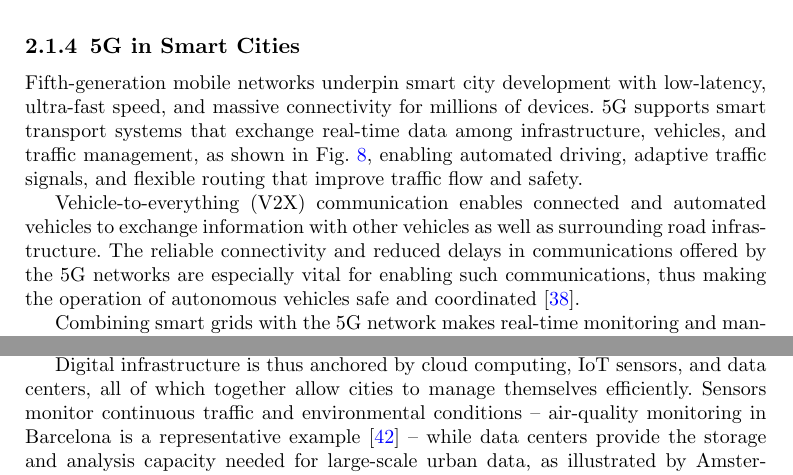
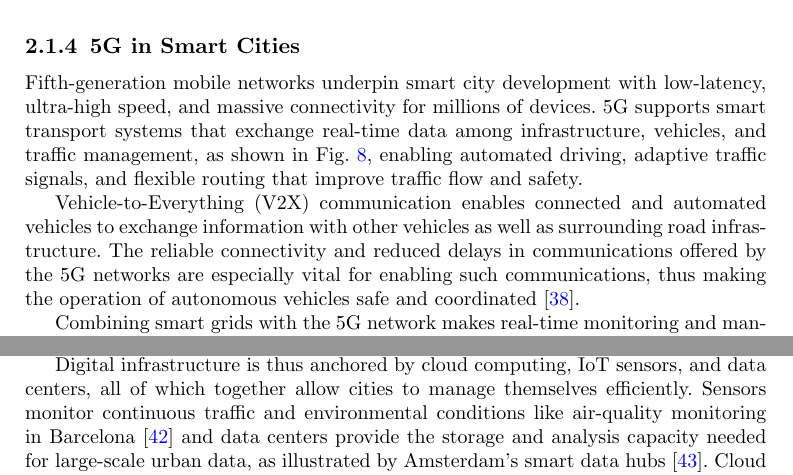
Before and after one commit to DerrickUnleashed/DesignSmartCities, a LaTeX paper (main.tex): two parts of pages 14 and 16 of 62, joined at a grey line, cut so that both start at the same text. Compiled offline with pdfLaTeX.

Commit message:
fix connectivity

```diff
--- a/main.tex
+++ b/main.tex
@@ -342,7 +342,7 @@ Another 5G technology known as massive machine-type communications (mMTC) connec
 The advent of 5G is likely to transform the existing high-speed Internet infrastructure through the combination of higher data rates, lower latency, and broader device connectivity. These advantages will help to build ecosystems of IoT, autonomous transportation, and augmented reality. While 5G becomes popular, cities can use continuous data exchange for providing advanced services to citizens. Simultaneously, increasing connectivity in rural and underserved areas is another key policy priority. Various solutions include government subsidies, grants, and public-private partnerships to overcome broadband divides. LEO satellite systems can be used to provide high-speed Internet to isolated areas. The US program for deployment of broadband infrastructure is Rural Digital Opportunity Fund (RDOF) \cite{r32}.
 
 \subsubsection{5G in Smart Cities}
-Fifth-generation mobile networks underpin smart city development with low-latency, ultra-fast speed, and massive connectivity for millions of devices. 5G supports smart transport systems that exchange real-time data among infrastructure, vehicles, and traffic management, as shown in Fig.~\ref{fig:5g-transport}, enabling automated driving, adaptive traffic signals, and flexible routing that improve traffic flow and safety.
+Fifth-generation mobile networks underpin smart city development with low-latency, ultra-high speed, and massive connectivity for millions of devices. 5G supports smart transport systems that exchange real-time data among infrastructure, vehicles, and traffic management, as shown in Fig.~\ref{fig:5g-transport}, enabling automated driving, adaptive traffic signals, and flexible routing that improve traffic flow and safety.
 
 \begin{figure}[!ht]
 \centering
@@ -365,7 +365,7 @@ Fifth-generation mobile networks underpin smart city development with low-latenc
 \label{fig:5g-v2x}
 \end{figure}
 
-Vehicle-to-everything (V2X) communication enables connected and automated vehicles to exchange information with other vehicles as well as surrounding road infrastructure. The reliable connectivity and reduced delays in communications offered by the 5G networks are especially vital for enabling such communications, thus making the operation of autonomous vehicles safe and coordinated \cite{r43}.
+Vehicle-to-Everything (V2X) communication enables connected and automated vehicles to exchange information with other vehicles as well as surrounding road infrastructure. The reliable connectivity and reduced delays in communications offered by the 5G networks are especially vital for enabling such communications, thus making the operation of autonomous vehicles safe and coordinated \cite{r43}.
 
 Combining smart grids with the 5G network makes real-time monitoring and management of the energy systems feasible. The smart grid communications technology enables efficient distribution of energy, incorporating of alternative energy sources, and quick reactions to changes in demand, thus making the urban energy systems more sustainable and efficient \cite{r44}. Fig.~\ref{fig:5g-connectivity} presents the architecture of the smart grid with the 5G network.
 
@@ -439,7 +439,7 @@ Barcelona Urban Platform; FIWARE-based smart city platforms. \\
 \end{tabularx}
 \end{table}
 
-Digital infrastructure is thus anchored by cloud computing, IoT sensors, and data centers, all of which together allow cities to manage themselves efficiently. Sensors monitor continuous traffic and environmental conditions -- air-quality monitoring in Barcelona is a representative example \cite{r39} -- while data centers provide the storage and analysis capacity needed for large-scale urban data, as illustrated by Amsterdam's smart data hubs \cite{r40}. Cloud computing supplies the internet-based, scalable resources that projects such as Singapore's Smart Nation initiative rely on to aggregate data across the city \cite{r41}, and Virtual Singapore's urban data platform offers centralized, real-time visualization that supports inter-departmental coordination for the benefit of residents \cite{r42}. Together, these digital elements are what make contemporary cities smart and sustainable. Fig.~\ref{fig:strategies} presents key strategies for optimizing digital infrastructure.
+Digital infrastructure is thus anchored by cloud computing, IoT sensors, and data centers, all of which together allow cities to manage themselves efficiently. Sensors monitor continuous traffic and environmental conditions like air-quality monitoring in Barcelona \cite{r39} and data centers provide the storage and analysis capacity needed for large-scale urban data, as illustrated by Amsterdam's smart data hubs \cite{r40}. Cloud computing supplies the internet-based, scalable resources that projects such as Singapore's Smart Nation initiative rely on to aggregate data across the city \cite{r41}, and Virtual Singapore's urban data platform offers centralized, real-time visualization that supports inter-departmental coordination for the benefit of residents \cite{r42}. Together, these digital elements are what make contemporary cities smart and sustainable. Fig.~\ref{fig:strategies} presents key strategies for optimizing digital infrastructure.
 
 \begin{figure}[!ht]
 \centering
```
Also changed, not shown: 1 other file.
